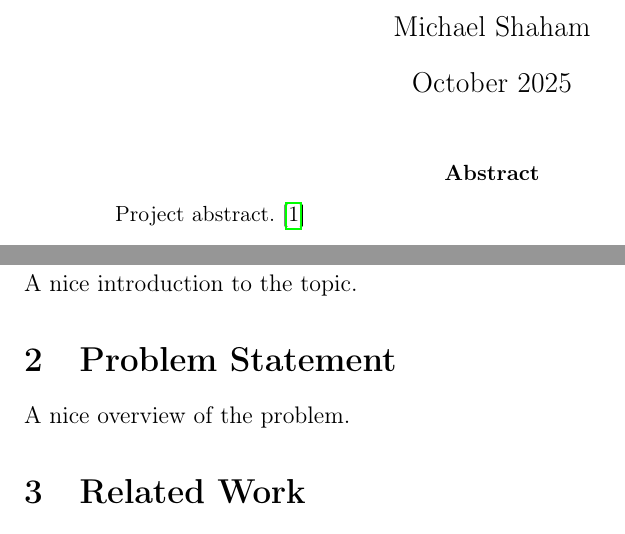
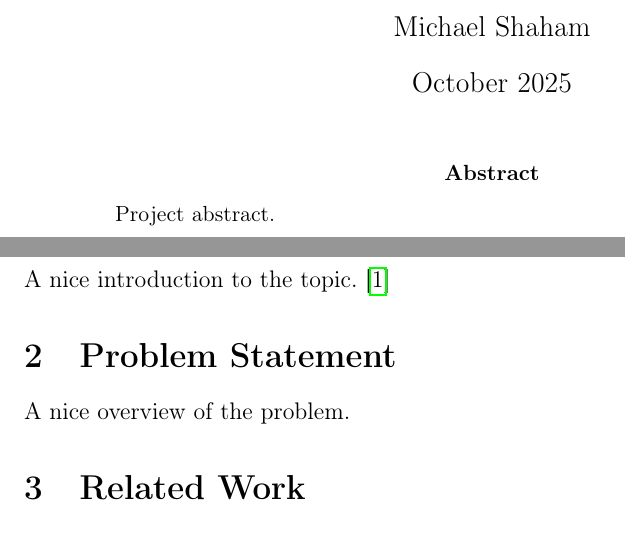
Before and after one commit to michael-shaham/LaTeX_templates, a LaTeX paper (templates/research_template.tex): two parts of pages 1 and 3 of 4, joined at a grey line, cut so that both start at the same text. Compiled offline with pdfLaTeX.

Commit message:
Updates from Overleaf

```diff
--- a/templates/research_template.tex
+++ b/templates/research_template.tex
@@ -11,7 +11,7 @@
 
 \begin{abstract}
 
-Project abstract. \cite{SW:57}
+Project abstract.
 
 \end{abstract}
 
@@ -21,7 +21,7 @@ Project abstract. \cite{SW:57}
 
 \section{Introduction}
 
-A nice introduction to the topic.
+A nice introduction to the topic. \cite{SW:57}
 
 \section{Problem Statement}
 
```
Also changed, not shown: templates/neu_pres_template.tex (renamed from templates/pres_template.tex).
